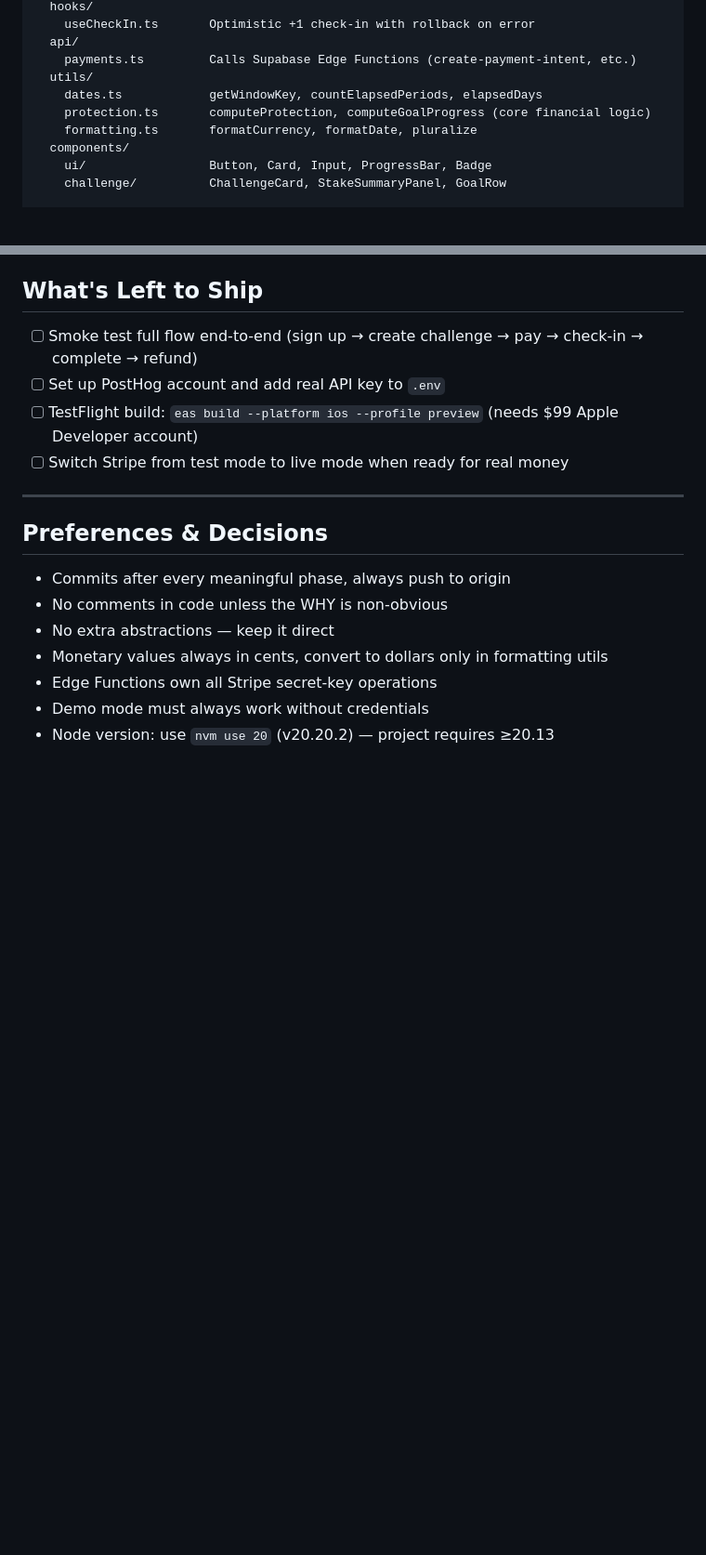
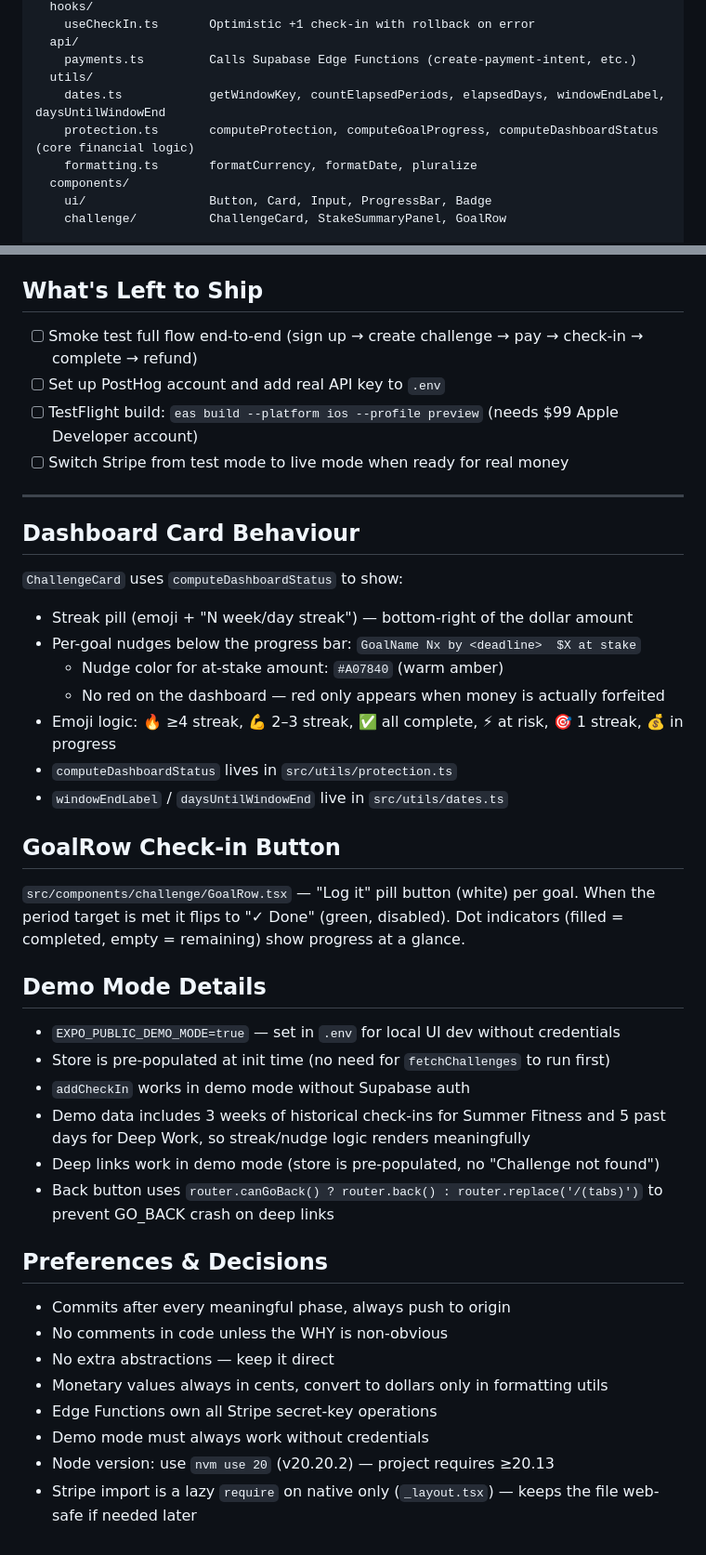
Before and after one commit to seansylee/Staked, a Markdown page: CLAUDE.md, 2 parts joined by grey strips. Shown at 93% size. GitHub-like rendering; blank space fills up the shorter version.

Commit message:
Update CLAUDE.md with UI revamp details and new patterns
Co-Authored-By: Claude Sonnet 4.6 <noreply@anthropic.com>

```diff
--- a/CLAUDE.md
+++ b/CLAUDE.md
@@ -72,8 +73,8 @@ src/
   api/
     payments.ts         Calls Supabase Edge Functions (create-payment-intent, etc.)
   utils/
-    dates.ts            getWindowKey, countElapsedPeriods, elapsedDays
-    protection.ts       computeProtection, computeGoalProgress (core financial logic)
+    dates.ts            getWindowKey, countElapsedPeriods, elapsedDays, windowEndLabel, daysUntilWindowEnd
+    protection.ts       computeProtection, computeGoalProgress, computeDashboardStatus (core financial logic)
     formatting.ts       formatCurrency, formatDate, pluralize
   components/
     ui/                 Button, Card, Input, ProgressBar, Badge
@@ -199,6 +204,30 @@ Run locally: `npx expo start --ios` (requires Node ≥20.13 — run `nvm use 20`
 
 ---
 
+## Dashboard Card Behaviour
+
+`ChallengeCard` uses `computeDashboardStatus` to show:
+- Streak pill (emoji + "N week/day streak") — bottom-right of the dollar amount
+- Per-goal nudges below the progress bar: `GoalName Nx by <deadline>  $X at stake`
+  - Nudge color for at-stake amount: `#A07840` (warm amber)
+  - No red on the dashboard — red only appears when money is actually forfeited
+- Emoji logic: 🔥 ≥4 streak, 💪 2–3 streak, ✅ all complete, ⚡ at risk, 🎯 1 streak, 💰 in progress
+- `computeDashboardStatus` lives in `src/utils/protection.ts`
+- `windowEndLabel` / `daysUntilWindowEnd` live in `src/utils/dates.ts`
+
+## GoalRow Check-in Button
+
+`src/components/challenge/GoalRow.tsx` — "Log it" pill button (white) per goal. When the period target is met it flips to "✓ Done" (green, disabled). Dot indicators (filled = completed, empty = remaining) show progress at a glance.
+
+## Demo Mode Details
+
+- `EXPO_PUBLIC_DEMO_MODE=true` — set in `.env` for local UI dev without credentials
+- Store is pre-populated at init time (no need for `fetchChallenges` to run first)
+- `addCheckIn` works in demo mode without Supabase auth
+- Demo data includes 3 weeks of historical check-ins for Summer Fitness and 5 past days for Deep Work, so streak/nudge logic renders meaningfully
+- Deep links work in demo mode (store is pre-populated, no "Challenge not found")
+- Back button uses `router.canGoBack() ? router.back() : router.replace('/(tabs)')` to prevent GO_BACK crash on deep links
+
 ## Preferences & Decisions
 
 - Commits after every meaningful phase, always push to origin
@@ -208,3 +237,4 @@ Run locally: `npx expo start --ios` (requires Node ≥20.13 — run `nvm use 20`
 - Edge Functions own all Stripe secret-key operations
 - Demo mode must always work without credentials
 - Node version: use `nvm use 20` (v20.20.2) — project requires ≥20.13
+- Stripe import is a lazy `require` on native only (`_layout.tsx`) — keeps the file web-safe if needed later
```
Also changed, not shown: other parts of CLAUDE.md (+11 -6 lines).
